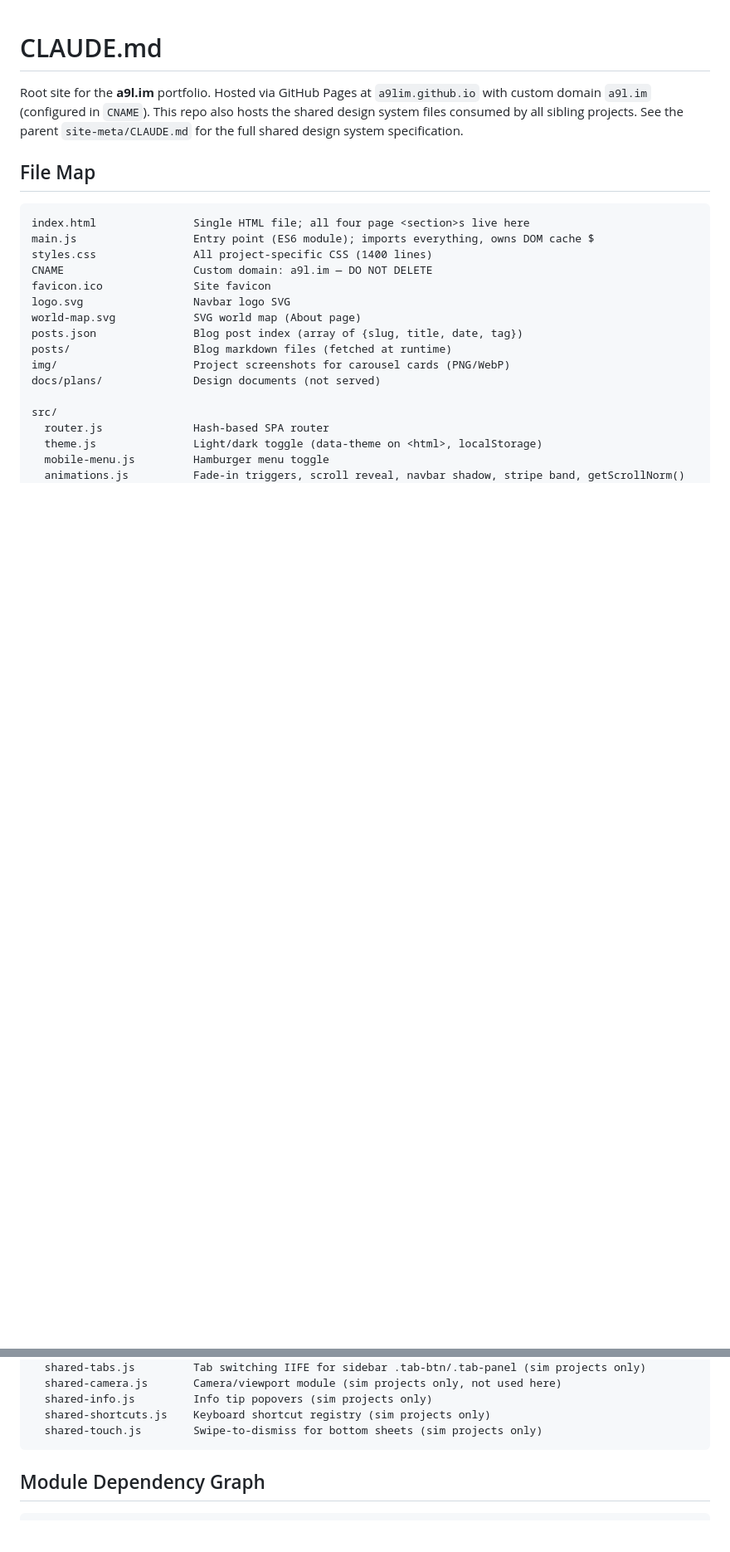
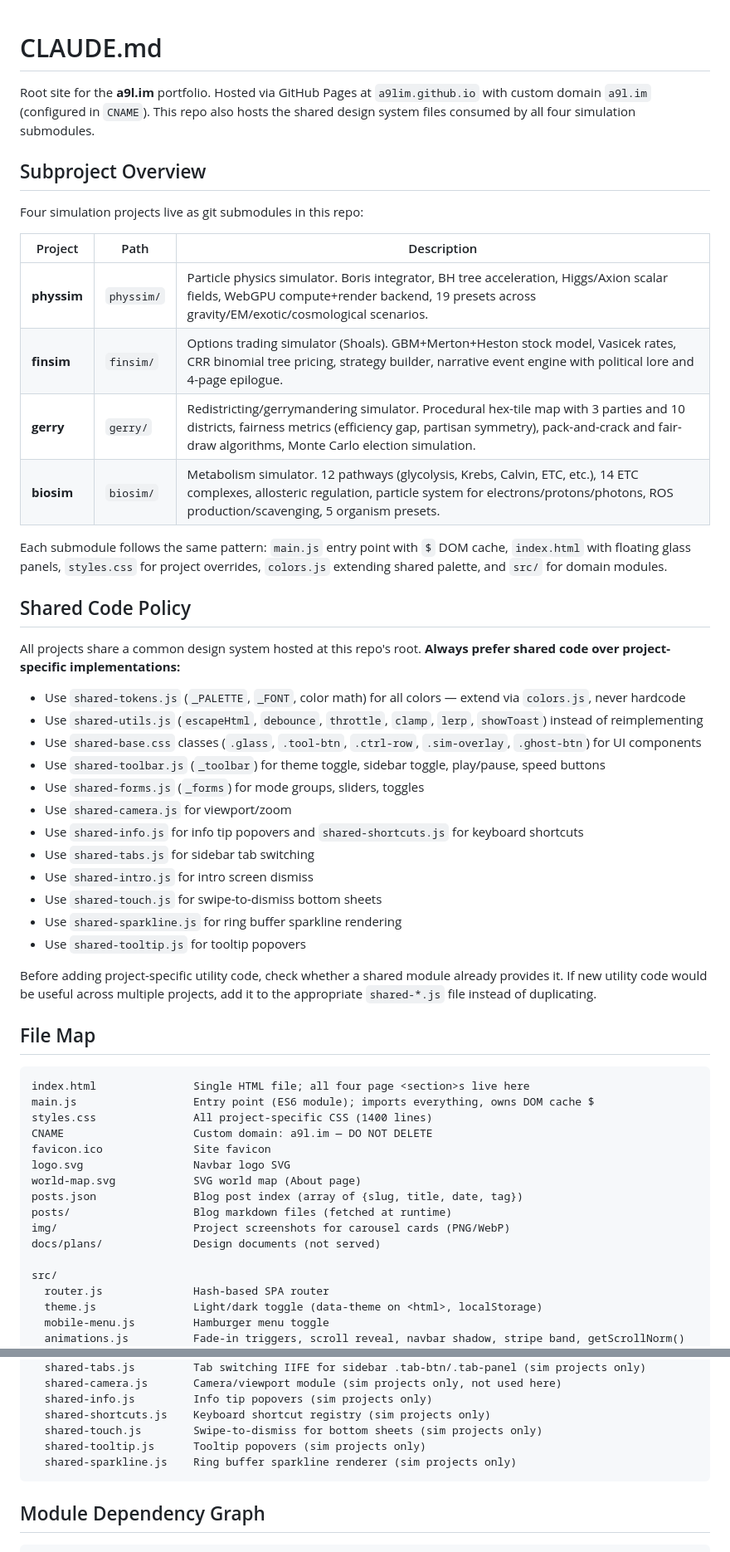
Before and after one commit to a9lim/a9lim.github.io, a Markdown page: CLAUDE.md, 2 parts joined by grey strips. Shown at 83% size. Rendered like a GitHub page; blank space fills up the shorter version.

Commit message:
docs: update all CLAUDE.md files for repo reorganization
Add subproject overview and shared code policy to root. Update all 4
submodule CLAUDE.md files: fix sibling lists, add shared code policy,
reference root CLAUDE.md instead of site-meta, add missing shared files.

Co-Authored-By: Claude Opus 4.6 (1M context) <noreply@anthropic.com>

````diff
--- a/CLAUDE.md
+++ b/CLAUDE.md
@@ -1,6 +1,38 @@
 # CLAUDE.md
 
-Root site for the **a9l.im** portfolio. Hosted via GitHub Pages at `a9lim.github.io` with custom domain `a9l.im` (configured in `CNAME`). This repo also hosts the shared design system files consumed by all sibling projects. See the parent `site-meta/CLAUDE.md` for the full shared design system specification.
+Root site for the **a9l.im** portfolio. Hosted via GitHub Pages at `a9lim.github.io` with custom domain `a9l.im` (configured in `CNAME`). This repo also hosts the shared design system files consumed by all four simulation submodules.
+
+## Subproject Overview
+
+Four simulation projects live as git submodules in this repo:
+
+| Project | Path | Description |
+|---------|------|-------------|
+| **physsim** | `physsim/` | Particle physics simulator. Boris integrator, BH tree acceleration, Higgs/Axion scalar fields, WebGPU compute+render backend, 19 presets across gravity/EM/exotic/cosmological scenarios. |
+| **finsim** | `finsim/` | Options trading simulator (Shoals). GBM+Merton+Heston stock model, Vasicek rates, CRR binomial tree pricing, strategy builder, narrative event engine with political lore and 4-page epilogue. |
+| **gerry** | `gerry/` | Redistricting/gerrymandering simulator. Procedural hex-tile map with 3 parties and 10 districts, fairness metrics (efficiency gap, partisan symmetry), pack-and-crack and fair-draw algorithms, Monte Carlo election simulation. |
+| **biosim** | `biosim/` | Metabolism simulator. 12 pathways (glycolysis, Krebs, Calvin, ETC, etc.), 14 ETC complexes, allosteric regulation, particle system for electrons/protons/photons, ROS production/scavenging, 5 organism presets. |
+
+Each submodule follows the same pattern: `main.js` entry point with `$` DOM cache, `index.html` with floating glass panels, `styles.css` for project overrides, `colors.js` extending shared palette, and `src/` for domain modules.
+
+## Shared Code Policy
+
+All projects share a common design system hosted at this repo's root. **Always prefer shared code over project-specific implementations:**
+
+- Use `shared-tokens.js` (`_PALETTE`, `_FONT`, color math) for all colors — extend via `colors.js`, never hardcode
+- Use `shared-utils.js` (`escapeHtml`, `debounce`, `throttle`, `clamp`, `lerp`, `showToast`) instead of reimplementing
+- Use `shared-base.css` classes (`.glass`, `.tool-btn`, `.ctrl-row`, `.sim-overlay`, `.ghost-btn`) for UI components
+- Use `shared-toolbar.js` (`_toolbar`) for theme toggle, sidebar toggle, play/pause, speed buttons
+- Use `shared-forms.js` (`_forms`) for mode groups, sliders, toggles
+- Use `shared-camera.js` for viewport/zoom
+- Use `shared-info.js` for info tip popovers and `shared-shortcuts.js` for keyboard shortcuts
+- Use `shared-tabs.js` for sidebar tab switching
+- Use `shared-intro.js` for intro screen dismiss
+- Use `shared-touch.js` for swipe-to-dismiss bottom sheets
+- Use `shared-sparkline.js` for ring buffer sparkline rendering
+- Use `shared-tooltip.js` for tooltip popovers
+
+Before adding project-specific utility code, check whether a shared module already provides it. If new utility code would be useful across multiple projects, add it to the appropriate `shared-*.js` file instead of duplicating.
 
 ## File Map
 
@@ -45,6 +77,8 @@ Shared files (hosted here, loaded by all projects):
   shared-info.js         Info tip popovers (sim projects only)
   shared-shortcuts.js    Keyboard shortcut registry (sim projects only)
   shared-touch.js        Swipe-to-dismiss for bottom sheets (sim projects only)
+  shared-tooltip.js      Tooltip popovers (sim projects only)
+  shared-sparkline.js    Ring buffer sparkline renderer (sim projects only)
 ```
 
 ## Module Dependency Graph
````
Also changed, not shown: other parts of CLAUDE.md (+2 -2 lines).
